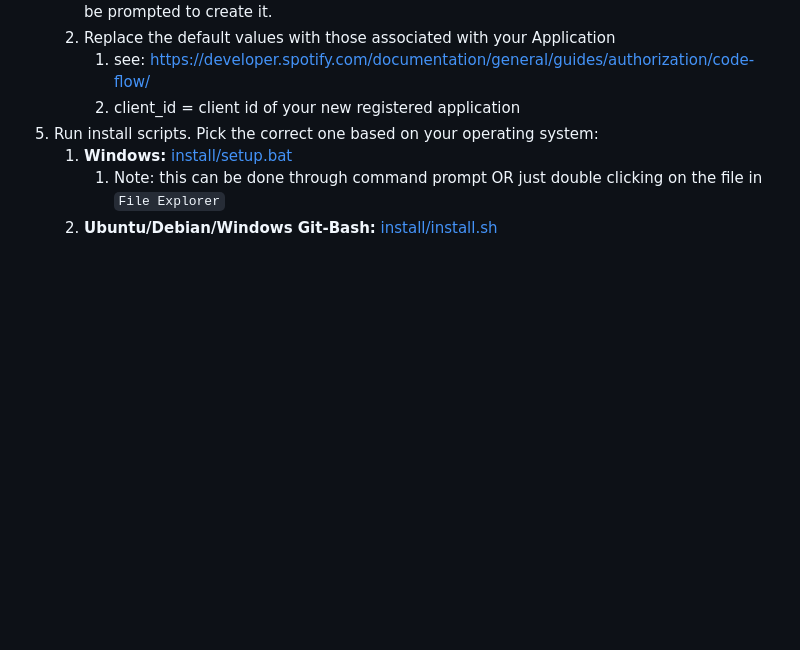
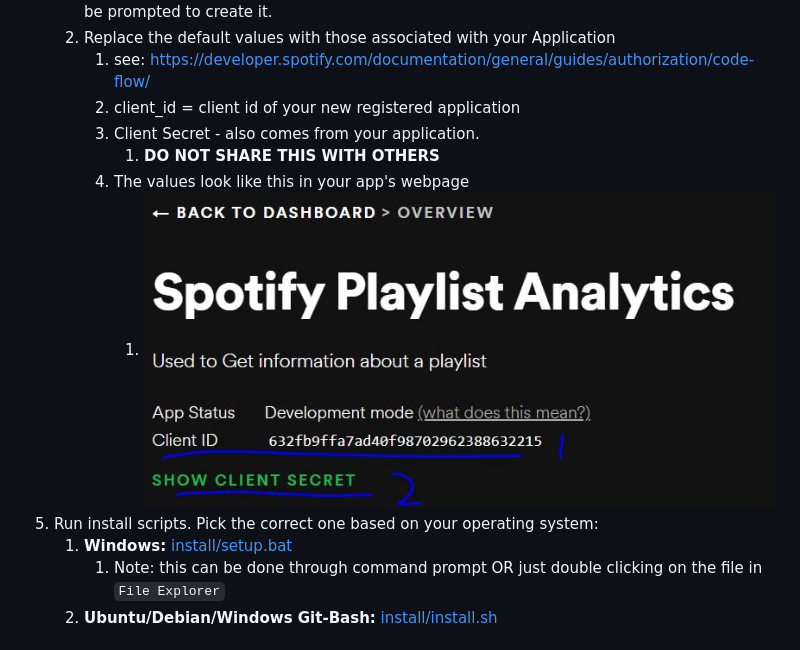
Before and after one commit to MatthewRizzo/spotify_api_scraper, a Markdown page: README.md, the part around the change printed below. Rendered like a GitHub page; pictures changed too: docs/images/setup/auth_json_values.jpg (added); blank space fills up the shorter version.

Commit message:
added to setup steps

```diff
--- a/README.md
+++ b/README.md
@@ -73,6 +73,10 @@ Utilizes Spotify's API for devs to analyze playlists and viewing habits. Persona
    2. Replace the default values with those associated with your Application
       1. see: <https://developer.spotify.com/documentation/general/guides/authorization/code-flow/>
       2. client_id = client id of your new registered application
+      3. Client Secret - also comes from your application.
+         1. **DO NOT SHARE THIS WITH OTHERS**
+      4. The values look like this in your app's webpage
+         1. ![App Auth Info](docs/images/setup/auth_json_values.jpg)
 5. Run install scripts. Pick the correct one based on your operating system:
    1. **Windows:**  [install/setup.bat](install/setup.bat)
       1. Note: this can be done through command prompt OR just double clicking on the file in `File Explorer`
```
Also changed, not shown: other parts of README.md (+6 -6 lines).
